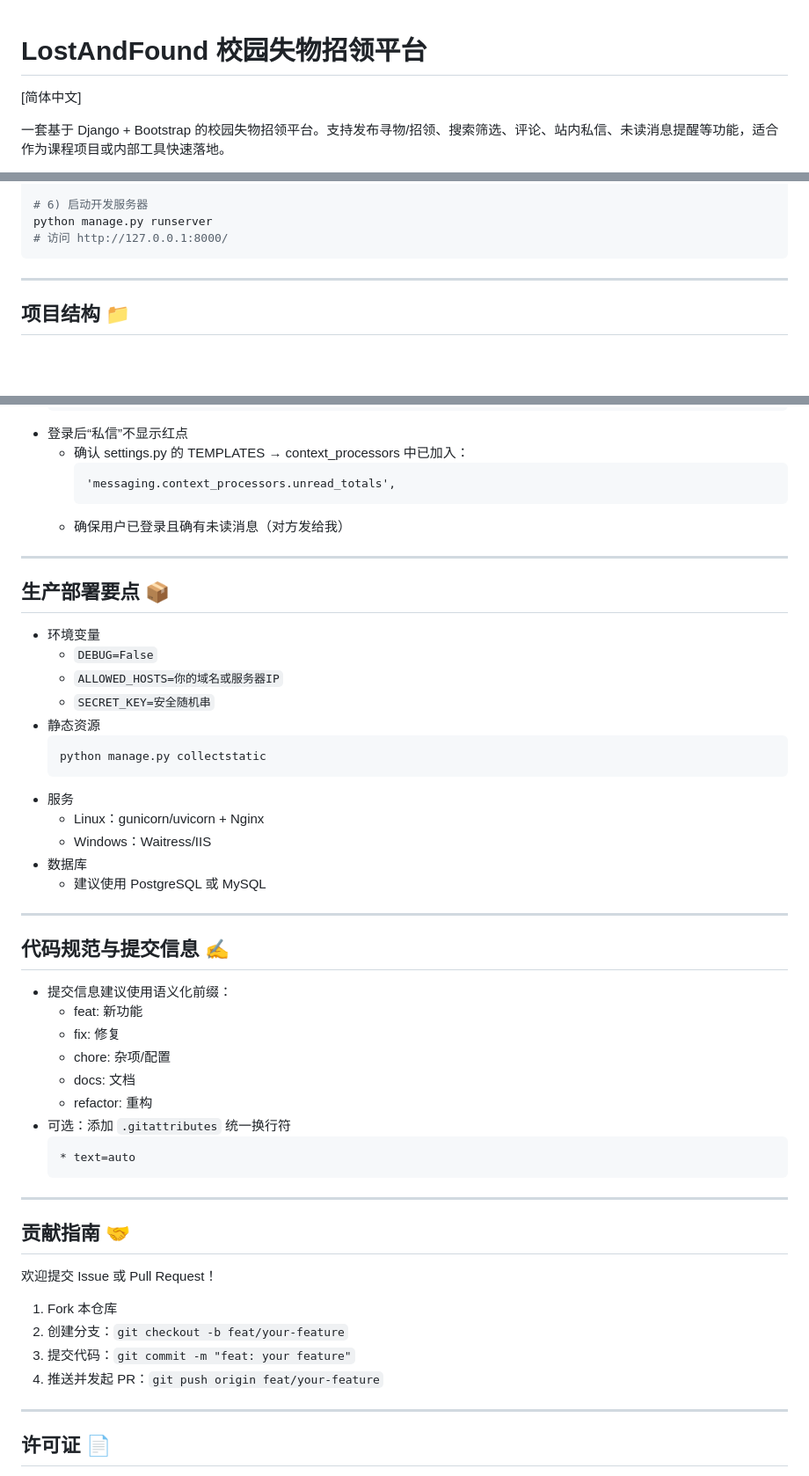
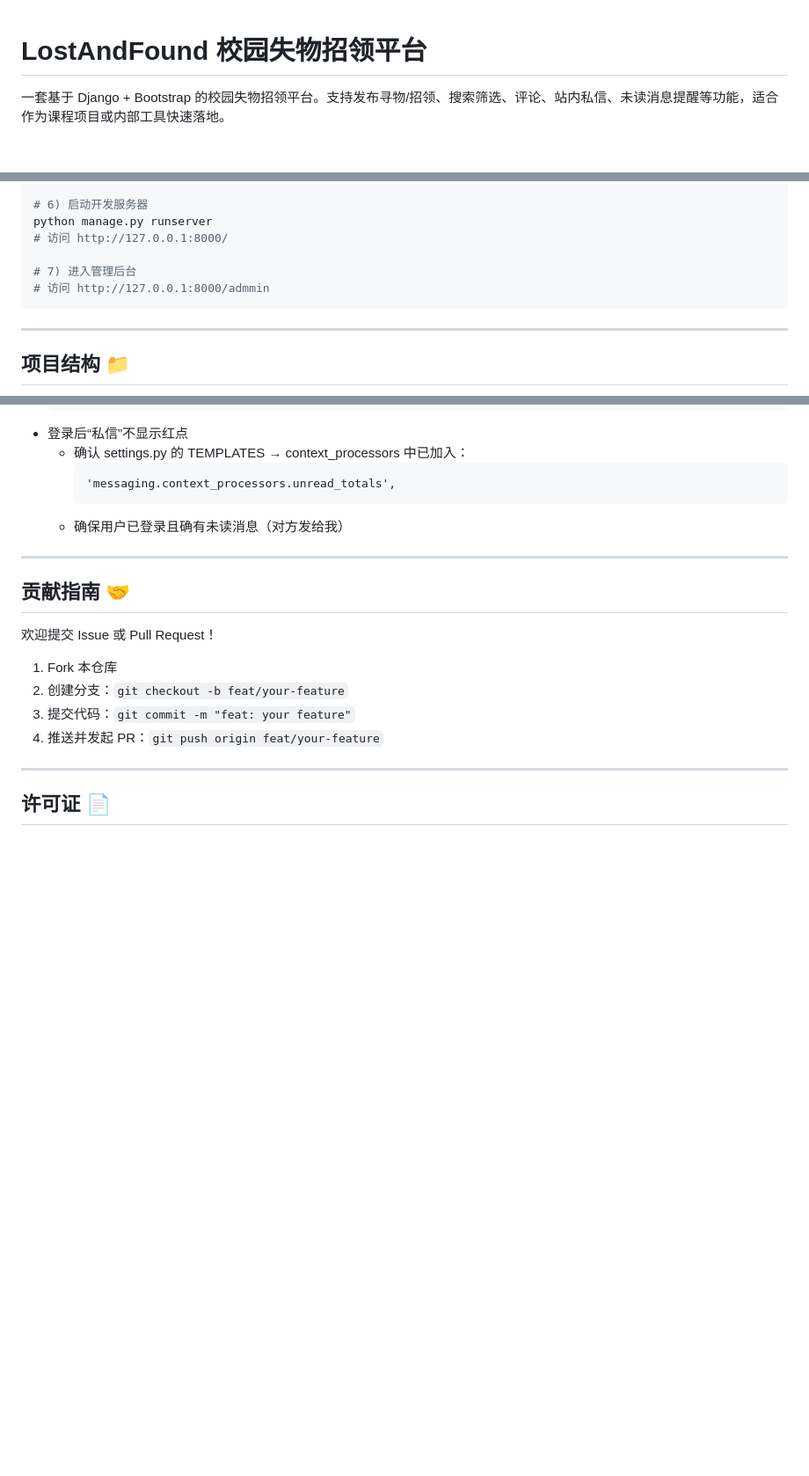
Before and after one commit to sincos1314/LostAndFound, a Markdown page: README.md, 3 parts joined by grey strips. Shown at 88% size. Drawn GitHub-style; blank space fills up the shorter version.

````diff
--- a/README.md
+++ b/README.md
@@ -1,6 +1,4 @@
 # LostAndFound 校园失物招领平台
-
-[简体中文]
 
 一套基于 Django + Bootstrap 的校园失物招领平台。支持发布寻物/招领、搜索筛选、评论、站内私信、未读消息提醒等功能，适合作为课程项目或内部工具快速落地。
 
@@ -67,6 +65,9 @@ python manage.py createsuperuser
 # 6) 启动开发服务器
 python manage.py runserver
 # 访问 http://127.0.0.1:8000/
+
+# 7) 进入管理后台
+# 访问 http://127.0.0.1:8000/admmin
 ```
 
 ---
@@ -232,39 +180,6 @@ Thumbs.db
 
 ---
 
-## 生产部署要点 📦
-
-- 环境变量
-  - `DEBUG=False`
-  - `ALLOWED_HOSTS=你的域名或服务器IP`
-  - `SECRET_KEY=安全随机串`
-- 静态资源
-  ```bash
-  python manage.py collectstatic
-  ```
-- 服务
-  - Linux：gunicorn/uvicorn + Nginx
-  - Windows：Waitress/IIS
-- 数据库
-  - 建议使用 PostgreSQL 或 MySQL
-
----
-
-## 代码规范与提交信息 ✍️
-
-- 提交信息建议使用语义化前缀：
-  - feat: 新功能
-  - fix: 修复
-  - chore: 杂项/配置
-  - docs: 文档
-  - refactor: 重构
-- 可选：添加 `.gitattributes` 统一换行符
-  ```
-  * text=auto
-  ```
-
----
-
 ## 贡献指南 🤝
 
 欢迎提交 Issue 或 Pull Request！
````
Also changed, not shown: other parts of README.md (+2 -55 lines).
